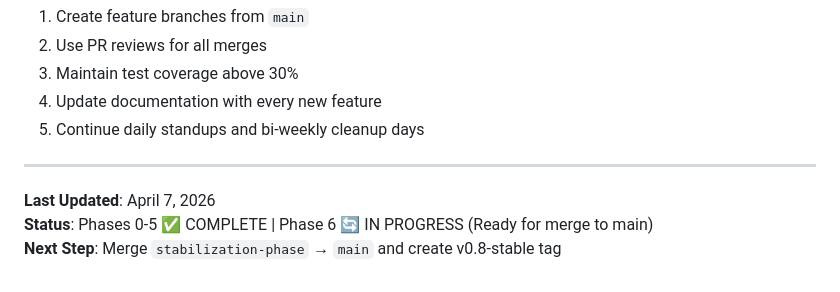
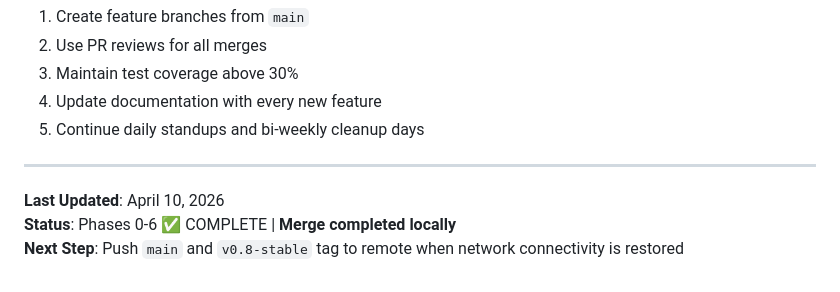
Before and after one commit to RABIE-DIBEH/hr, a Markdown page: docs/STABILIZATION_PLAN.md, the part around one of its changes. Drawn GitHub-style.

Commit message:
Update STABILIZATION_PLAN.md: Mark Phase 6 merge and tagging as completed
Generated with [Continue](https://continue.dev)

Co-Authored-By: Continue <noreply@continue.dev>

```diff
--- a/docs/STABILIZATION_PLAN.md
+++ b/docs/STABILIZATION_PLAN.md
@@ -275,6 +275,6 @@ Once stabilization is complete:
 
 ---
 
-**Last Updated**: April 7, 2026
-**Status**: Phases 0-5 ✅ COMPLETE | Phase 6 🔄 IN PROGRESS (Ready for merge to main)
-**Next Step**: Merge `stabilization-phase` → `main` and create v0.8-stable tag
+**Last Updated**: April 10, 2026
+**Status**: Phases 0-6 ✅ COMPLETE | **Merge completed locally**
+**Next Step**: Push `main` and `v0.8-stable` tag to remote when network connectivity is restored
```
Also changed, not shown: other parts of docs/STABILIZATION_PLAN.md (+2 -2 lines).
